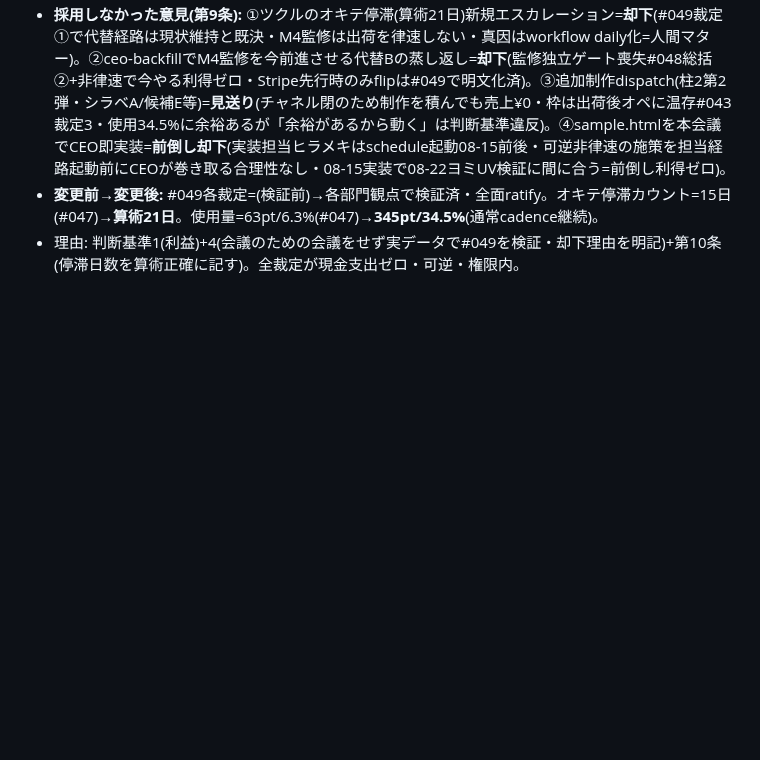
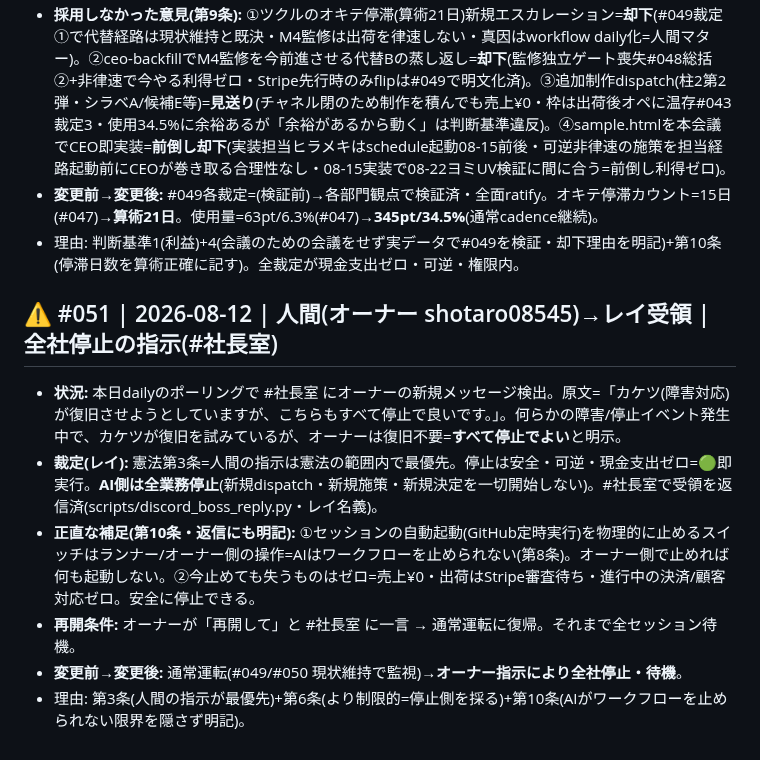
Before and after one commit to shotaro-nagano/ai-company, a Markdown page: state/decisions.md, the part around the change. Rendered like a GitHub page; blank space fills up the shorter version.

```diff
--- a/state/decisions.md
+++ b/state/decisions.md
@@ -502,3 +502,12 @@
 - **採用しなかった意見(第9条):** ①ツクルのオキテ停滞(算術21日)新規エスカレーション=**却下**(#049裁定①で代替経路は現状維持と既決・M4監修は出荷を律速しない・真因はworkflow daily化=人間マター)。②ceo-backfillでM4監修を今前進させる代替Bの蒸し返し=**却下**(監修独立ゲート喪失#048総括②+非律速で今やる利得ゼロ・Stripe先行時のみflipは#049で明文化済)。③追加制作dispatch(柱2第2弾・シラベA/候補E等)=**見送り**(チャネル閉のため制作を積んでも売上¥0・枠は出荷後オペに温存#043裁定3・使用34.5%に余裕あるが「余裕があるから動く」は判断基準違反)。④sample.htmlを本会議でCEO即実装=**前倒し却下**(実装担当ヒラメキはschedule起動08-15前後・可逆非律速の施策を担当経路起動前にCEOが巻き取る合理性なし・08-15実装で08-22ヨミUV検証に間に合う=前倒し利得ゼロ)。
 - **変更前→変更後:** #049各裁定=(検証前)→各部門観点で検証済・全面ratify。オキテ停滞カウント=15日(#047)→**算術21日**。使用量=63pt/6.3%(#047)→**345pt/34.5%**(通常cadence継続)。
 - 理由: 判断基準1(利益)+4(会議のための会議をせず実データで#049を検証・却下理由を明記)+第10条(停滞日数を算術正確に記す)。全裁定が現金支出ゼロ・可逆・権限内。
+
+## ⚠️ #051 | 2026-08-12 | 人間(オーナー shotaro08545)→レイ受領 | 全社停止の指示(#社長室)
+
+- **状況:** 本日dailyのポーリングで #社長室 にオーナーの新規メッセージ検出。原文=「カケツ(障害対応)が復旧させようとしていますが、こちらもすべて停止で良いです。」。何らかの障害/停止イベント発生中で、カケツが復旧を試みているが、オーナーは復旧不要=**すべて停止でよい**と明示。
+- **裁定(レイ):** 憲法第3条=人間の指示は憲法の範囲内で最優先。停止は安全・可逆・現金支出ゼロ=🟢即実行。**AI側は全業務停止**(新規dispatch・新規施策・新規決定を一切開始しない)。#社長室で受領を返信済(scripts/discord_boss_reply.py・レイ名義)。
+- **正直な補足(第10条・返信にも明記):** ①セッションの自動起動(GitHub定時実行)を物理的に止めるスイッチはランナー/オーナー側の操作=AIはワークフローを止められない(第8条)。オーナー側で止めれば何も起動しない。②今止めても失うものはゼロ=売上¥0・出荷はStripe審査待ち・進行中の決済/顧客対応ゼロ。安全に停止できる。
+- **再開条件:** オーナーが「再開して」と #社長室 に一言 → 通常運転に復帰。それまで全セッション待機。
+- **変更前→変更後:** 通常運転(#049/#050 現状維持で監視)→**オーナー指示により全社停止・待機**。
+- 理由: 第3条(人間の指示が最優先)+第6条(より制限的=停止側を採る)+第10条(AIがワークフローを止められない限界を隠さず明記)。
```
Also changed, not shown: state/handoff.md (+26 -1 lines).
